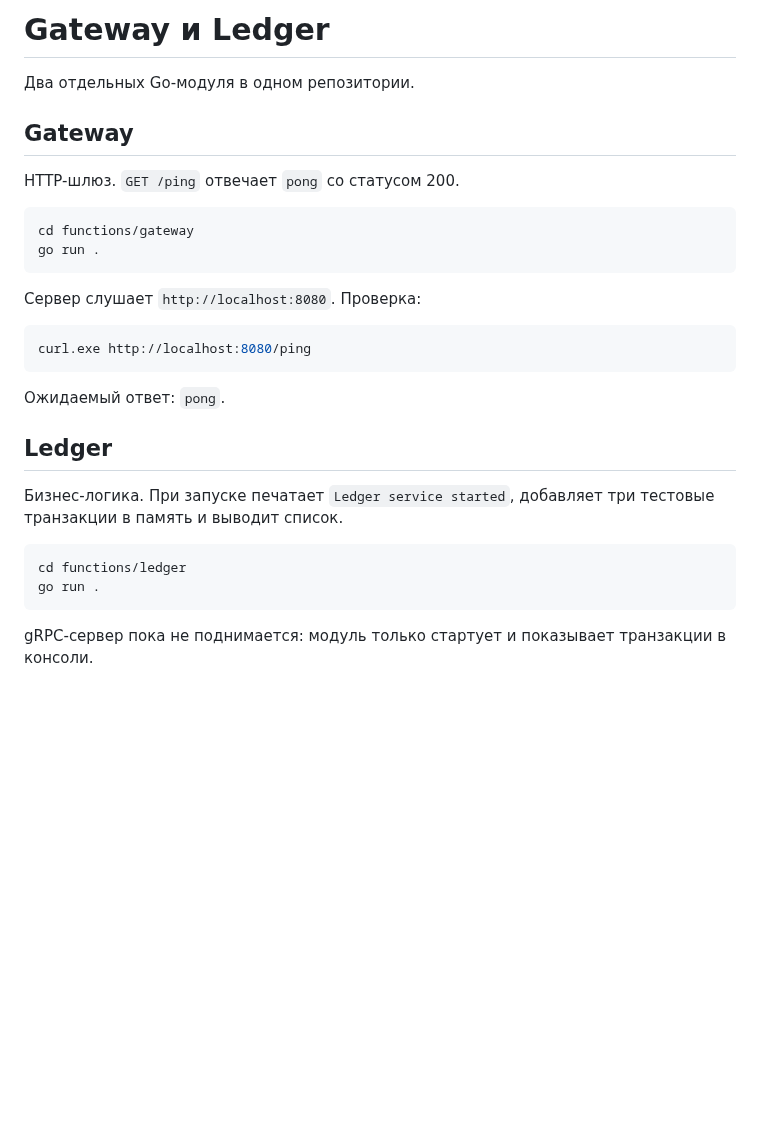
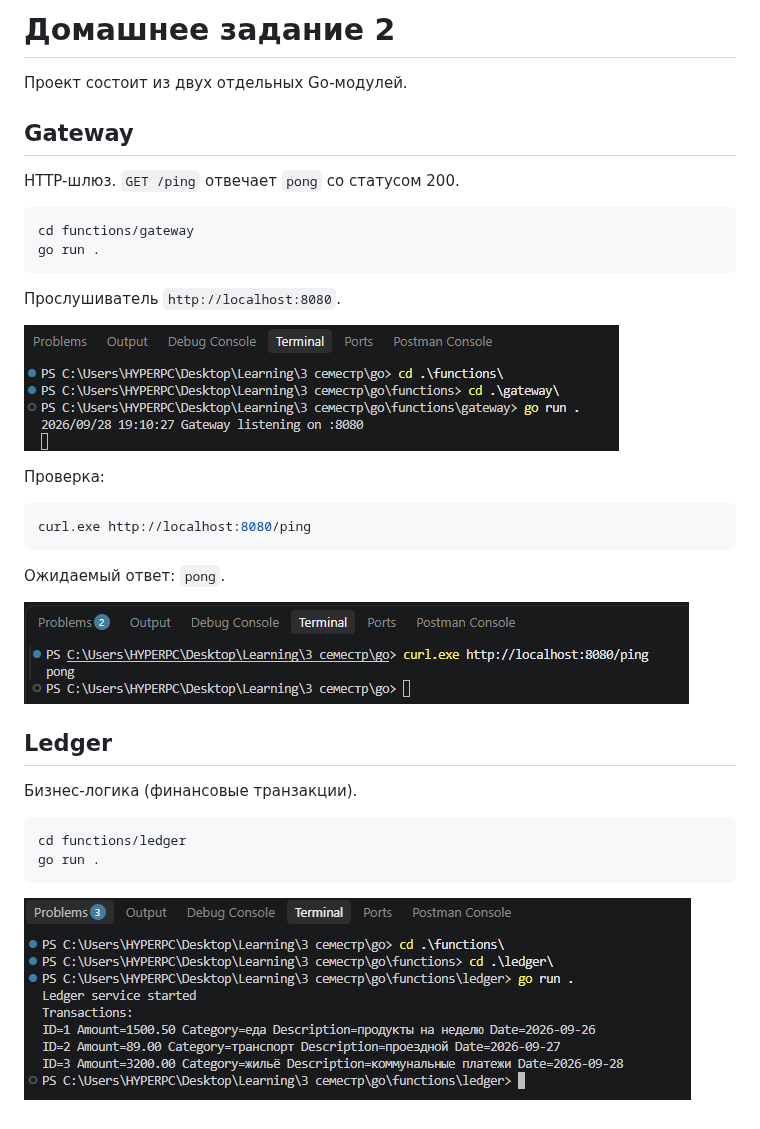
Before and after one commit to m0ssador/learning-go, a Markdown page: functions/README.md, the part around the change. Rendered like a GitHub page; pictures changed too: docs/functions/image-1.png (added), docs/functions/image-2.png (added), docs/functions/image.png (added); blank space fills up the shorter version.

````diff
--- a/functions/README.md
+++ b/functions/README.md
@@ -1,6 +1,6 @@
-# Gateway и Ledger
+# Домашнее задание 2
 
-Два отдельных Go-модуля в одном репозитории.
+Проект состоит из двух отдельных Go-модулей.
 
 ## Gateway
 
@@ -11,7 +11,11 @@ cd functions/gateway
 go run .
 ```
 
-Сервер слушает `http://localhost:8080`. Проверка:
+Прослушиватель `http://localhost:8080`.
+
+![alt text](../docs/functions/image.png)
+
+Проверка:
 
 ```powershell
 curl.exe http://localhost:8080/ping
@@ -19,13 +23,15 @@ curl.exe http://localhost:8080/ping
 
 Ожидаемый ответ: `pong`.
 
+![alt text](../docs/functions/image-1.png)
+
 ## Ledger
 
-Бизнес-логика. При запуске печатает `Ledger service started`, добавляет три тестовые транзакции в память и выводит список.
+Бизнес-логика (финансовые транзакции).
 
 ```powershell
 cd functions/ledger
 go run .
 ```
 
-gRPC-сервер пока не поднимается: модуль только стартует и показывает транзакции в консоли.
+![alt text](../docs/functions/image-2.png)
````
Also changed, not shown: 1 other file.
